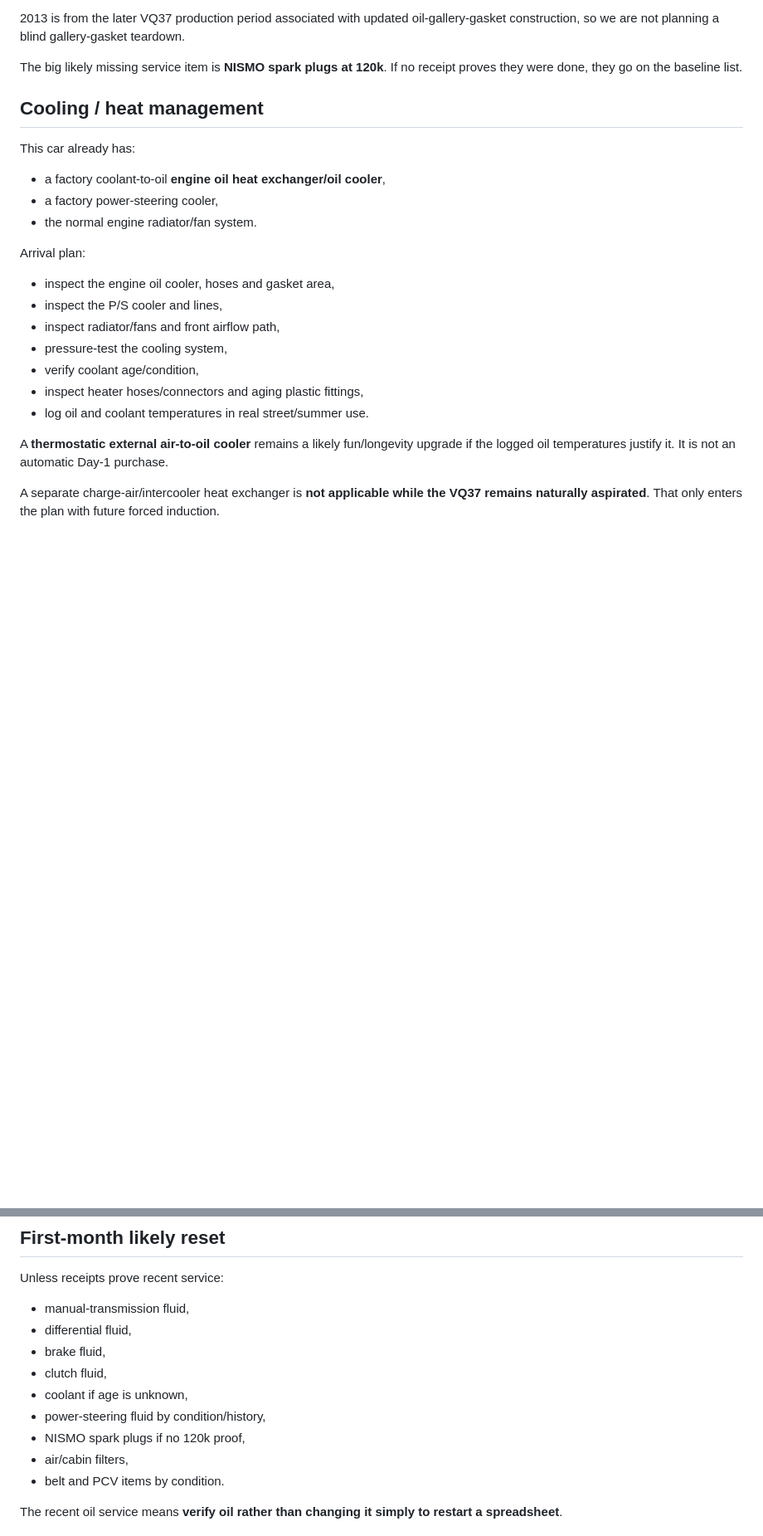
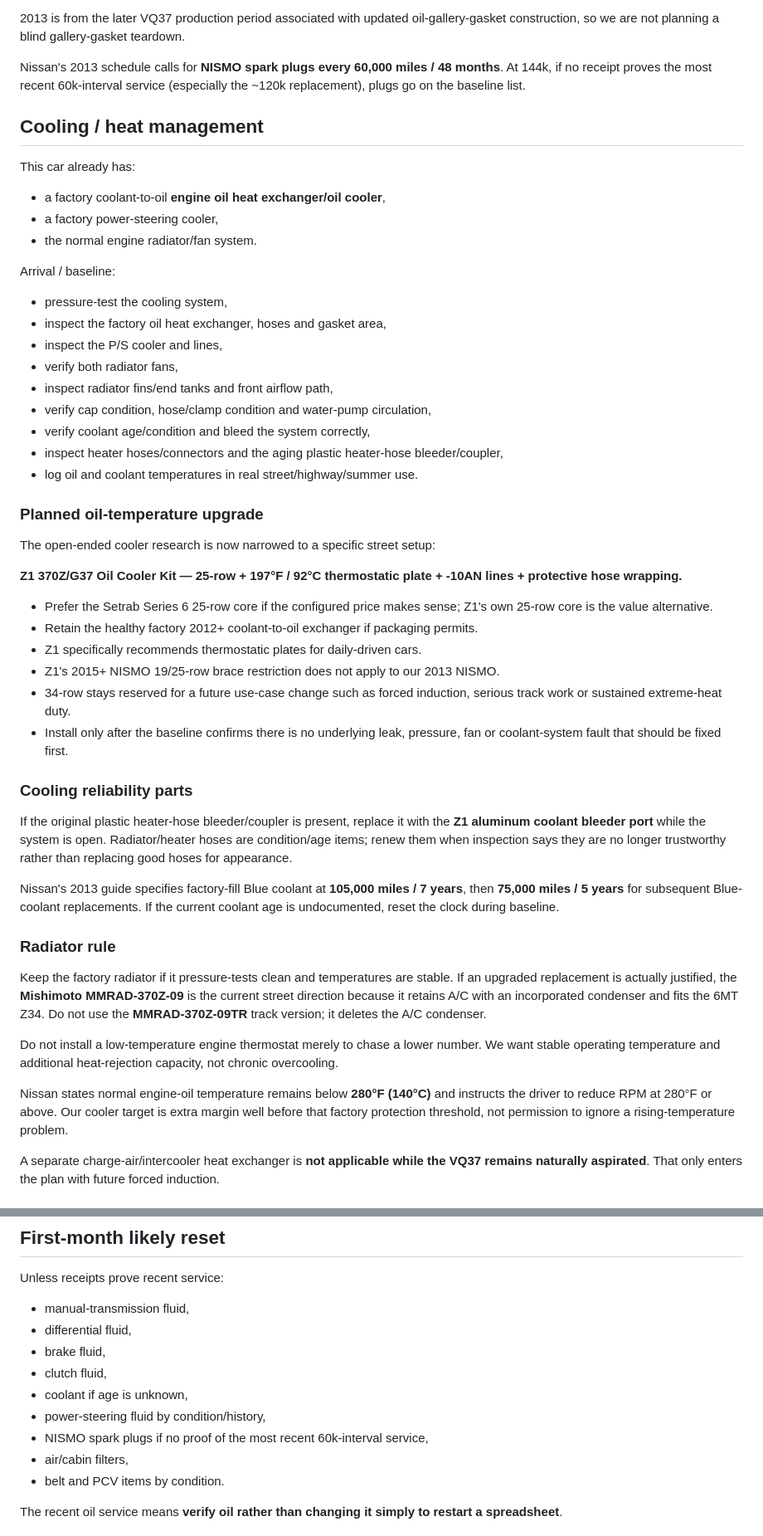
Before and after one commit to a11ast3r-rob/forever-z-build, a Markdown page: LONGEVITY_AND_FUN.md, 2 parts joined by grey strips. Shown at 83% size. GitHub-like rendering; blank space fills up the shorter version.

Commit message:
Update high-mileage cooling and service plan

```diff
--- a/LONGEVITY_AND_FUN.md
+++ b/LONGEVITY_AND_FUN.md
@@ -45,7 +45,7 @@ Priority is health evidence:
 
 2013 is from the later VQ37 production period associated with updated oil-gallery-gasket construction, so we are not planning a blind gallery-gasket teardown.
 
-The big likely missing service item is **NISMO spark plugs at 120k**. If no receipt proves they were done, they go on the baseline list.
+Nissan's 2013 schedule calls for **NISMO spark plugs every 60,000 miles / 48 months**. At 144k, if no receipt proves the most recent 60k-interval service (especially the ~120k replacement), plugs go on the baseline list.
 
 ## Cooling / heat management
 
@@ -54,16 +54,43 @@ This car already has:
 - a factory power-steering cooler,
 - the normal engine radiator/fan system.
 
-Arrival plan:
-- inspect the engine oil cooler, hoses and gasket area,
+Arrival / baseline:
+- pressure-test the cooling system,
+- inspect the factory oil heat exchanger, hoses and gasket area,
 - inspect the P/S cooler and lines,
-- inspect radiator/fans and front airflow path,
-- pressure-test the cooling system,
-- verify coolant age/condition,
-- inspect heater hoses/connectors and aging plastic fittings,
-- log oil and coolant temperatures in real street/summer use.
+- verify both radiator fans,
+- inspect radiator fins/end tanks and front airflow path,
+- verify cap condition, hose/clamp condition and water-pump circulation,
+- verify coolant age/condition and bleed the system correctly,
+- inspect heater hoses/connectors and the aging plastic heater-hose bleeder/coupler,
+- log oil and coolant temperatures in real street/highway/summer use.
 
-A **thermostatic external air-to-oil cooler** remains a likely fun/longevity upgrade if the logged oil temperatures justify it. It is not an automatic Day-1 purchase.
+### Planned oil-temperature upgrade
+
+The open-ended cooler research is now narrowed to a specific street setup:
+
+**Z1 370Z/G37 Oil Cooler Kit — 25-row + 197°F / 92°C thermostatic plate + -10AN lines + protective hose wrapping.**
+
+- Prefer the Setrab Series 6 25-row core if the configured price makes sense; Z1's own 25-row core is the value alternative.
+- Retain the healthy factory 2012+ coolant-to-oil exchanger if packaging permits.
+- Z1 specifically recommends thermostatic plates for daily-driven cars.
+- Z1's 2015+ NISMO 19/25-row brace restriction does not apply to our 2013 NISMO.
+- 34-row stays reserved for a future use-case change such as forced induction, serious track work or sustained extreme-heat duty.
+- Install only after the baseline confirms there is no underlying leak, pressure, fan or coolant-system fault that should be fixed first.
+
+### Cooling reliability parts
+
+If the original plastic heater-hose bleeder/coupler is present, replace it with the **Z1 aluminum coolant bleeder port** while the system is open. Radiator/heater hoses are condition/age items; renew them when inspection says they are no longer trustworthy rather than replacing good hoses for appearance.
+
+Nissan's 2013 guide specifies factory-fill Blue coolant at **105,000 miles / 7 years**, then **75,000 miles / 5 years** for subsequent Blue-coolant replacements. If the current coolant age is undocumented, reset the clock during baseline.
+
+### Radiator rule
+
+Keep the factory radiator if it pressure-tests clean and temperatures are stable. If an upgraded replacement is actually justified, the **Mishimoto MMRAD-370Z-09** is the current street direction because it retains A/C with an incorporated condenser and fits the 6MT Z34. Do not use the **MMRAD-370Z-09TR** track version; it deletes the A/C condenser.
+
+Do not install a low-temperature engine thermostat merely to chase a lower number. We want stable operating temperature and additional heat-rejection capacity, not chronic overcooling.
+
+Nissan states normal engine-oil temperature remains below **280°F (140°C)** and instructs the driver to reduce RPM at 280°F or above. Our cooler target is extra margin well before that factory protection threshold, not permission to ignore a rising-temperature problem.
 
 A separate charge-air/intercooler heat exchanger is **not applicable while the VQ37 remains naturally aspirated**. That only enters the plan with future forced induction.
 
@@ -146,7 +173,7 @@ Unless receipts prove recent service:
 - clutch fluid,
 - coolant if age is unknown,
 - power-steering fluid by condition/history,
-- NISMO spark plugs if no 120k proof,
+- NISMO spark plugs if no proof of the most recent 60k-interval service,
 - air/cabin filters,
 - belt and PCV items by condition.
 
```
